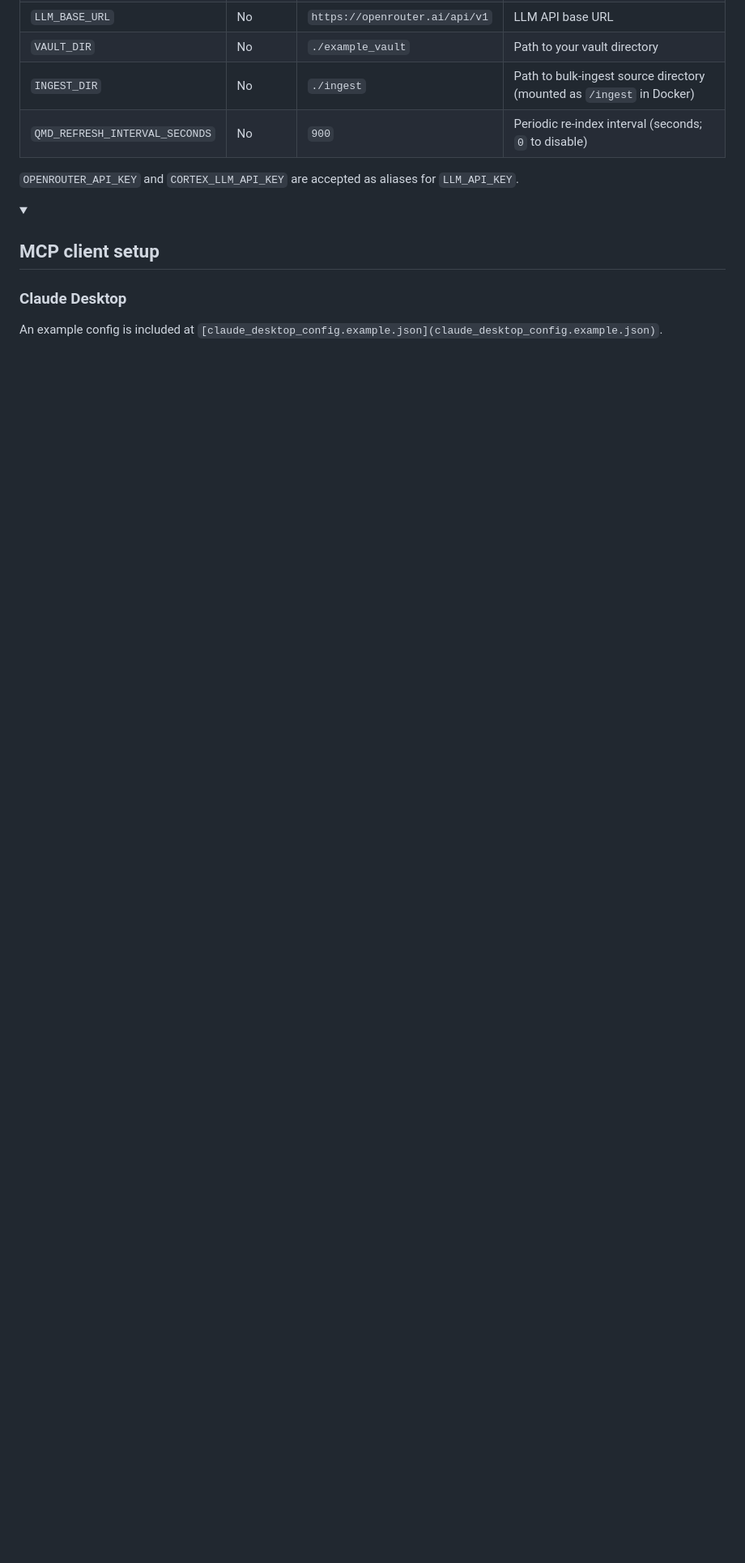
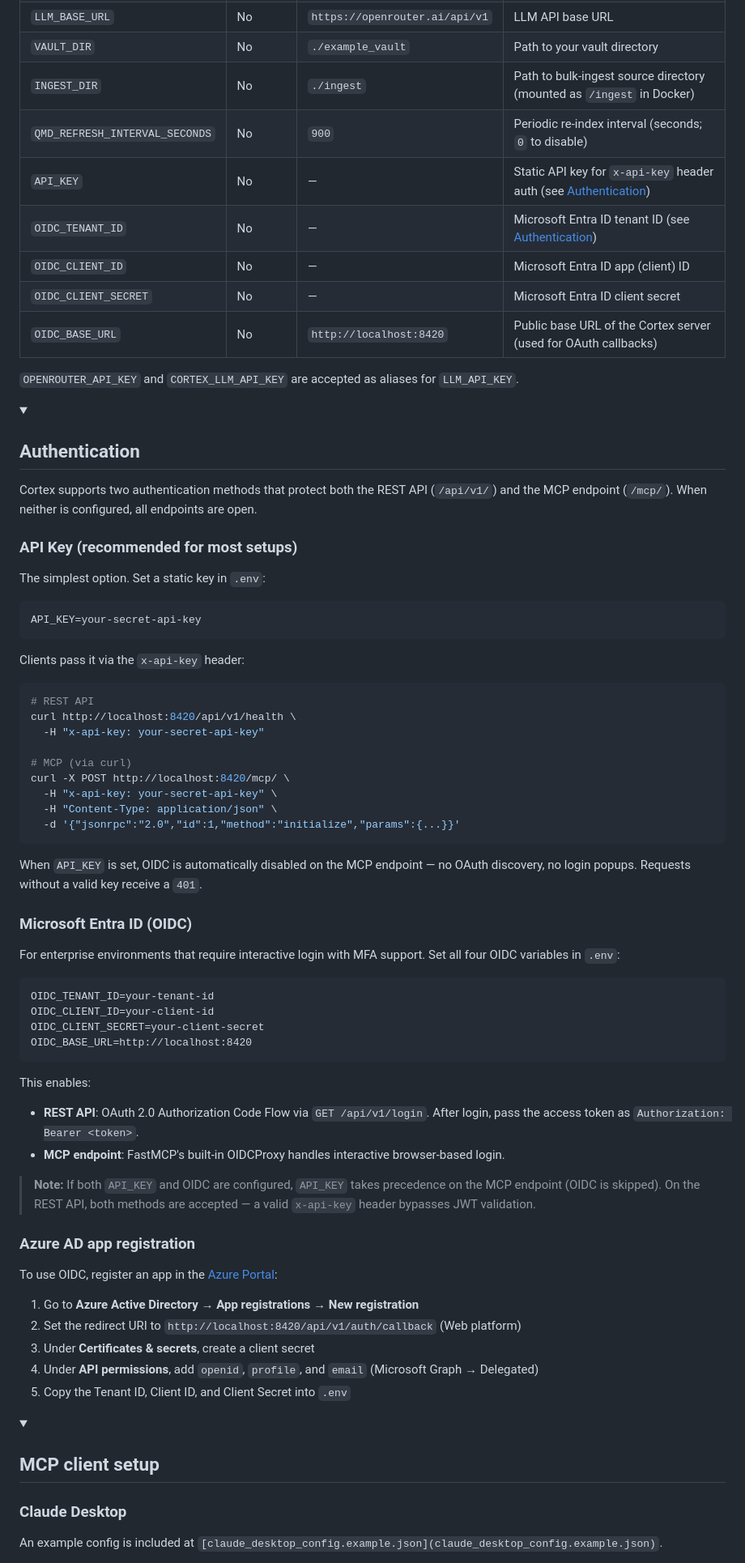
Before and after one commit to synpulse8-opensource/pulse8-ai-cortex-knowledge-vault, a Markdown page: README.md, the part around one of its changes. Shown at 81% size. GitHub-like rendering; folded sections open; blank space fills up the shorter version.

Commit message:
update document

````diff
--- a/README.md
+++ b/README.md
@@ -191,8 +195,71 @@ cp .env.example .env
 | `VAULT_DIR`                    | No       | `./example_vault`              | Path to your vault directory                         |
 | `INGEST_DIR`                   | No       | `./ingest`                     | Path to bulk-ingest source directory (mounted as `/ingest` in Docker) |
 | `QMD_REFRESH_INTERVAL_SECONDS` | No       | `900`                          | Periodic re-index interval (seconds; `0` to disable) |
+| `API_KEY`                      | No       | —                              | Static API key for `x-api-key` header auth (see [Authentication](#authentication)) |
+| `OIDC_TENANT_ID`               | No       | —                              | Microsoft Entra ID tenant ID (see [Authentication](#authentication)) |
+| `OIDC_CLIENT_ID`               | No       | —                              | Microsoft Entra ID app (client) ID |
+| `OIDC_CLIENT_SECRET`           | No       | —                              | Microsoft Entra ID client secret |
+| `OIDC_BASE_URL`                | No       | `http://localhost:8420`        | Public base URL of the Cortex server (used for OAuth callbacks) |
 
 `OPENROUTER_API_KEY` and `CORTEX_LLM_API_KEY` are accepted as aliases for `LLM_API_KEY`.
+
+</details>
+
+<details>
+<summary><h2>Authentication</h2></summary>
+
+Cortex supports two authentication methods that protect both the REST API (`/api/v1/`) and the MCP endpoint (`/mcp/`). When neither is configured, all endpoints are open.
+
+### API Key (recommended for most setups)
+
+The simplest option. Set a static key in `.env`:
+
+```
+API_KEY=your-secret-api-key
+```
+
+Clients pass it via the `x-api-key` header:
+
+```bash
+# REST API
+curl http://localhost:8420/api/v1/health \
+  -H "x-api-key: your-secret-api-key"
+
+# MCP (via curl)
+curl -X POST http://localhost:8420/mcp/ \
+  -H "x-api-key: your-secret-api-key" \
+  -H "Content-Type: application/json" \
+  -d '{"jsonrpc":"2.0","id":1,"method":"initialize","params":{...}}'
+```
+
+When `API_KEY` is set, OIDC is automatically disabled on the MCP endpoint — no OAuth discovery, no login popups. Requests without a valid key receive a `401`.
+
+### Microsoft Entra ID (OIDC)
+
+For enterprise environments that require interactive login with MFA support. Set all four OIDC variables in `.env`:
+
+```
+OIDC_TENANT_ID=your-tenant-id
+OIDC_CLIENT_ID=your-client-id
+OIDC_CLIENT_SECRET=your-client-secret
+OIDC_BASE_URL=http://localhost:8420
+```
+
+This enables:
+- **REST API**: OAuth 2.0 Authorization Code Flow via `GET /api/v1/login`. After login, pass the access token as `Authorization: Bearer <token>`.
+- **MCP endpoint**: FastMCP's built-in OIDCProxy handles interactive browser-based login.
+
+> **Note:** If both `API_KEY` and OIDC are configured, `API_KEY` takes precedence on the MCP endpoint (OIDC is skipped). On the REST API, both methods are accepted — a valid `x-api-key` header bypasses JWT validation.
+
+### Azure AD app registration
+
+To use OIDC, register an app in the [Azure Portal](https://portal.azure.com):
+
+1. Go to **Azure Active Directory → App registrations → New registration**
+2. Set the redirect URI to `http://localhost:8420/api/v1/auth/callback` (Web platform)
+3. Under **Certificates & secrets**, create a client secret
+4. Under **API permissions**, add `openid`, `profile`, and `email` (Microsoft Graph → Delegated)
+5. Copy the Tenant ID, Client ID, and Client Secret into `.env`
 
 </details>
 
````
Also changed, not shown: other parts of README.md (+39 -3 lines).
